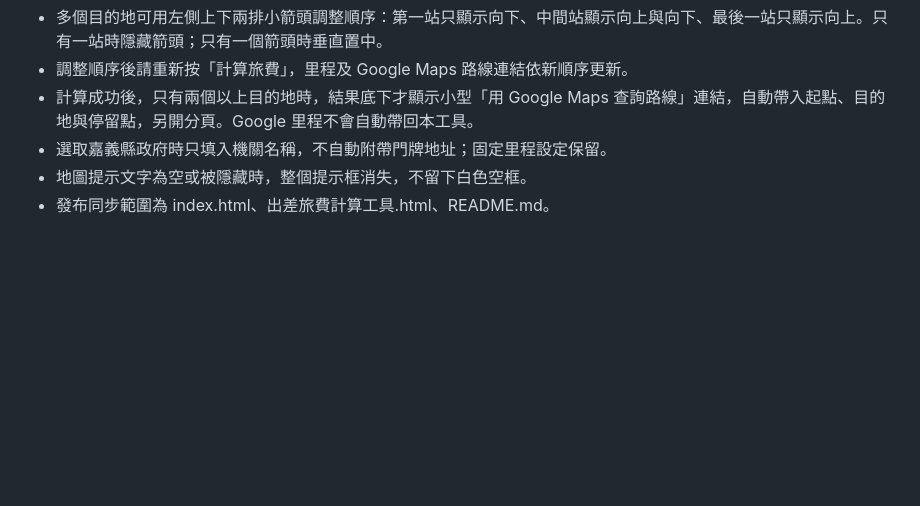
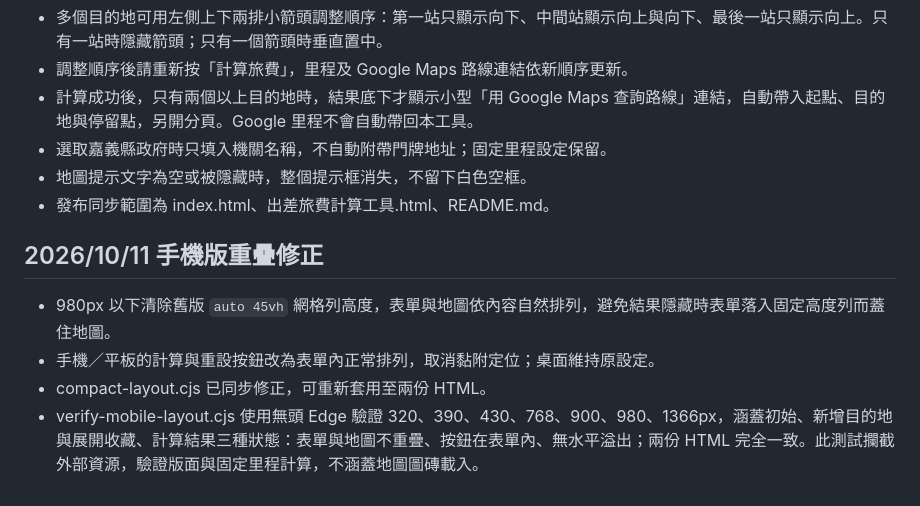
Before and after one commit to ccwforwork1115-ai/travel-expense-tool, a Markdown page: README.md, the part around the change. Rendered like a GitHub page; blank space fills up the shorter version.

Commit message:
fix: 修正手機表單與地圖重疊（README.md）

```diff
--- a/README.md
+++ b/README.md
@@ -142,3 +142,10 @@ Google Maps 汽車路線先比較當時顯示的候選里程，再取去回程
 - 選取嘉義縣政府時只填入機關名稱，不自動附帶門牌地址；固定里程設定保留。
 - 地圖提示文字為空或被隱藏時，整個提示框消失，不留下白色空框。
 - 發布同步範圍為 index.html、出差旅費計算工具.html、README.md。
+
+## 2026/10/11 手機版重疊修正
+
+- 980px 以下清除舊版 `auto 45vh` 網格列高度，表單與地圖依內容自然排列，避免結果隱藏時表單落入固定高度列而蓋住地圖。
+- 手機／平板的計算與重設按鈕改為表單內正常排列，取消黏附定位；桌面維持原設定。
+- compact-layout.cjs 已同步修正，可重新套用至兩份 HTML。
+- verify-mobile-layout.cjs 使用無頭 Edge 驗證 320、390、430、768、900、980、1366px，涵蓋初始、新增目的地與展開收藏、計算結果三種狀態：表單與地圖不重疊、按鈕在表單內、無水平溢出；兩份 HTML 完全一致。此測試攔截外部資源，驗證版面與固定里程計算，不涵蓋地圖圖磚載入。
```
